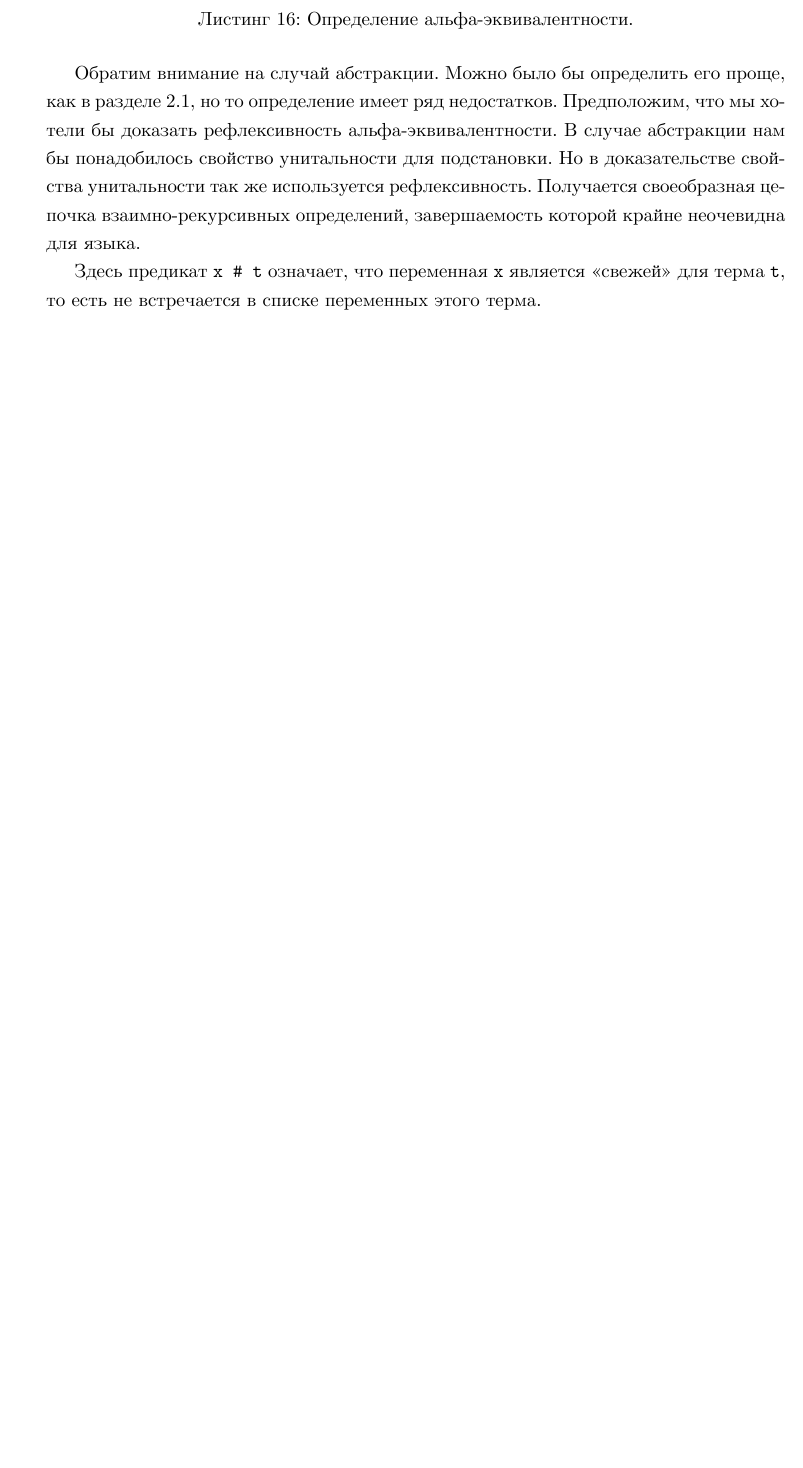
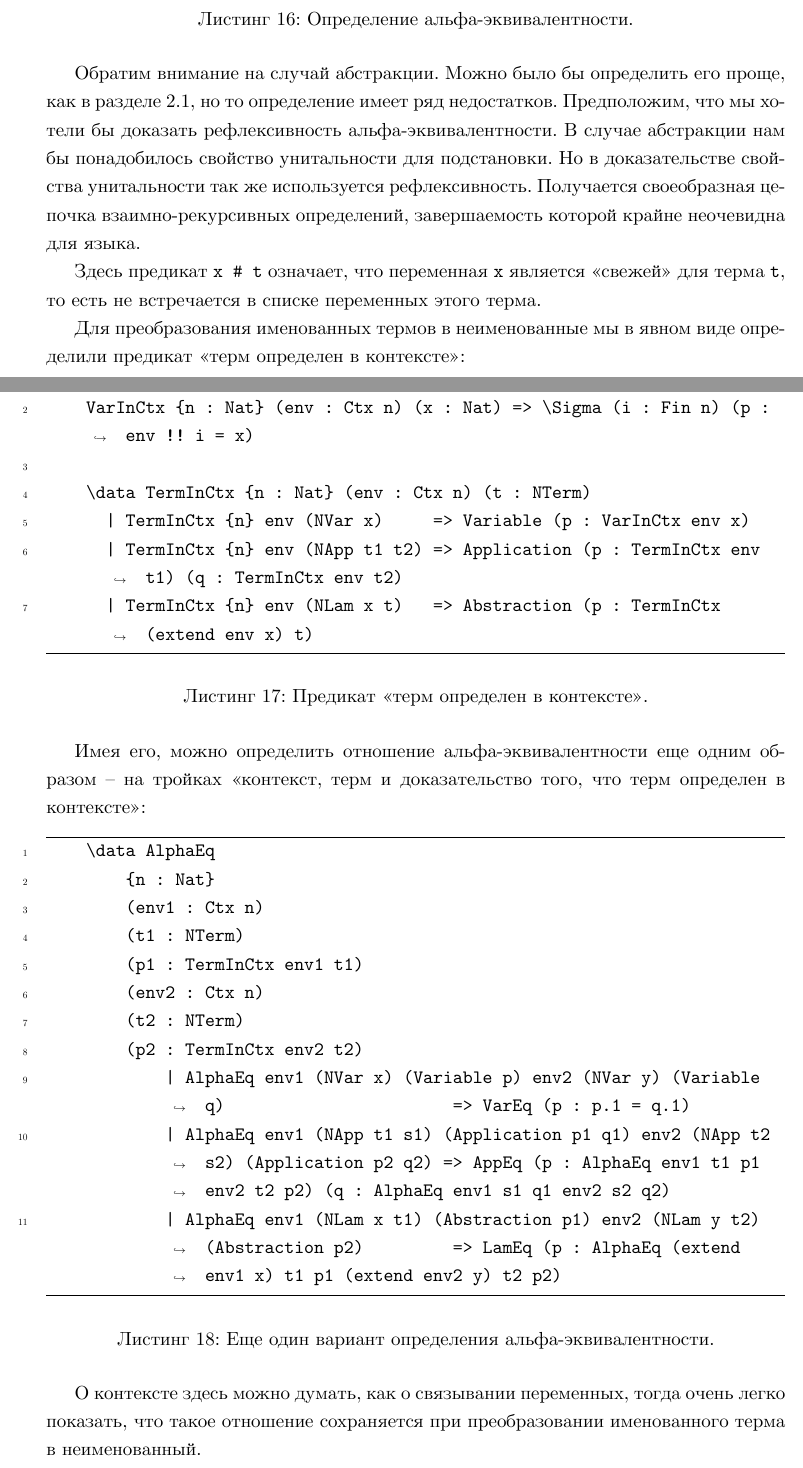
Before and after one commit to edgarzhavoronkov/au-master-thesis, a LaTeX thesis (thesis/main.tex, which reads thesis/chapter_three/named_impl.tex): part of page 32 of 44 before the commit and two parts of pages 32 and 33 of 45 after it, the two joined at a grey line, cut so that both start at the same text, the shorter picture padded with empty space. The pictures show the PDF file thesis/main.pdf that the author committed with the source.

Commit message:
minor notes

```diff
--- a/thesis/chapter_three/named_impl.tex
+++ b/thesis/chapter_three/named_impl.tex
@@ -29,6 +29,42 @@
 
 Здесь предикат \mintinline{text}{x # t} означает, что переменная \mintinline{text}{x} является <<свежей>> для терма \mintinline{text}{t}, то есть не встречается в списке переменных этого терма.
 
+Для преобразования именованных термов в неименованные мы в явном виде определили предикат <<терм определен в контексте>>:
+
+\begin{listing}[H]
+  \begin{minted}[breaklines=true, frame=lines, linenos]{text}
+    \function
+    VarInCtx {n : Nat} (env : Ctx n) (x : Nat) => \Sigma (i : Fin n) (p : env !! i = x)
+
+    \data TermInCtx {n : Nat} (env : Ctx n) (t : NTerm)
+      | TermInCtx {n} env (NVar x)     => Variable (p : VarInCtx env x)
+      | TermInCtx {n} env (NApp t1 t2) => Application (p : TermInCtx env t1) (q : TermInCtx env t2)
+      | TermInCtx {n} env (NLam x t)   => Abstraction (p : TermInCtx (extend env x) t)
+  \end{minted}
+  \caption{Предикат <<терм определен в контексте>>.}
+\end{listing}
+
+Имея его, можно определить отношение альфа-эквивалентности еще одним образом -- на тройках <<контекст, терм и доказательство того, что терм определен в контексте>>:
+
+\begin{listing}[H]
+  \begin{minted}[breaklines=true, frame=lines, linenos]{text}
+    \data AlphaEq
+        {n : Nat}
+        (env1 : Ctx n)
+        (t1 : NTerm)
+        (p1 : TermInCtx env1 t1)
+        (env2 : Ctx n)
+        (t2 : NTerm)
+        (p2 : TermInCtx env2 t2)
+            | AlphaEq env1 (NVar x) (Variable p) env2 (NVar y) (Variable q)                       => VarEq (p : p.1 = q.1)
+            | AlphaEq env1 (NApp t1 s1) (Application p1 q1) env2 (NApp t2 s2) (Application p2 q2) => AppEq (p : AlphaEq env1 t1 p1 env2 t2 p2) (q : AlphaEq env1 s1 q1 env2 s2 q2)
+            | AlphaEq env1 (NLam x t1) (Abstraction p1) env2 (NLam y t2) (Abstraction p2)         => LamEq (p : AlphaEq (extend env1 x) t1 p1 (extend env2 y) t2 p2)
+  \end{minted}
+  \caption{Еще один вариант определения альфа-эквивалентности.}
+\end{listing}
+
+О контексте здесь можно думать, как о связывании переменных, тогда очень легко показать, что такое отношение сохраняется при преобразовании именованного терма в неименованный.
+
 Операция подстановки могла бы быть определена следующим образом:
 \begin{listing}[H]
   \begin{minted}[breaklines=true, frame=lines, linenos]{text}
```
Also changed, not shown: thesis/chapter_one/tasks.tex (+1 -0 lines), thesis/chapter_two/conversions.tex (+2 -2 lines), thesis/chapter_two/named.tex (+1 -1 lines), thesis/main.pdf, thesis/chapter_three/named_impl.tex (10 more changed lines).
